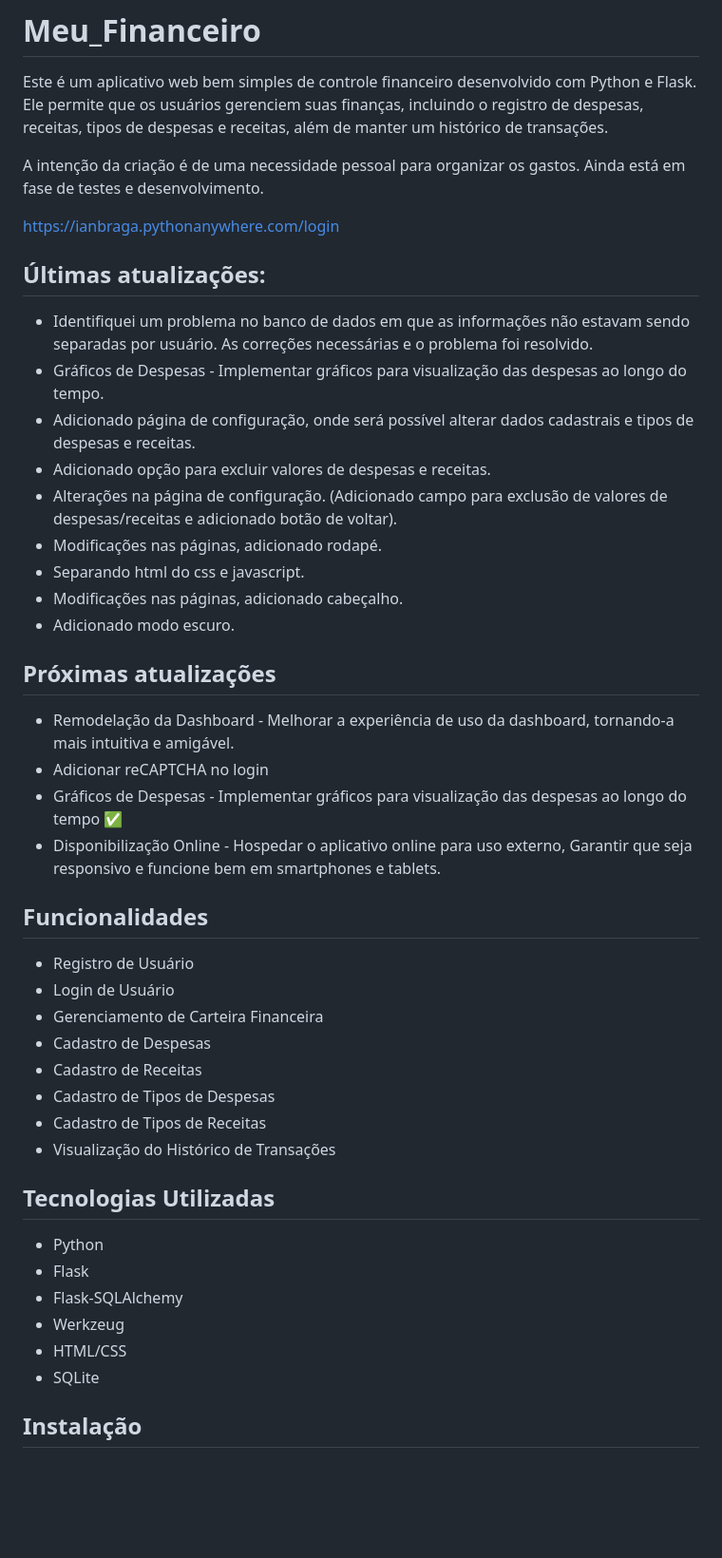
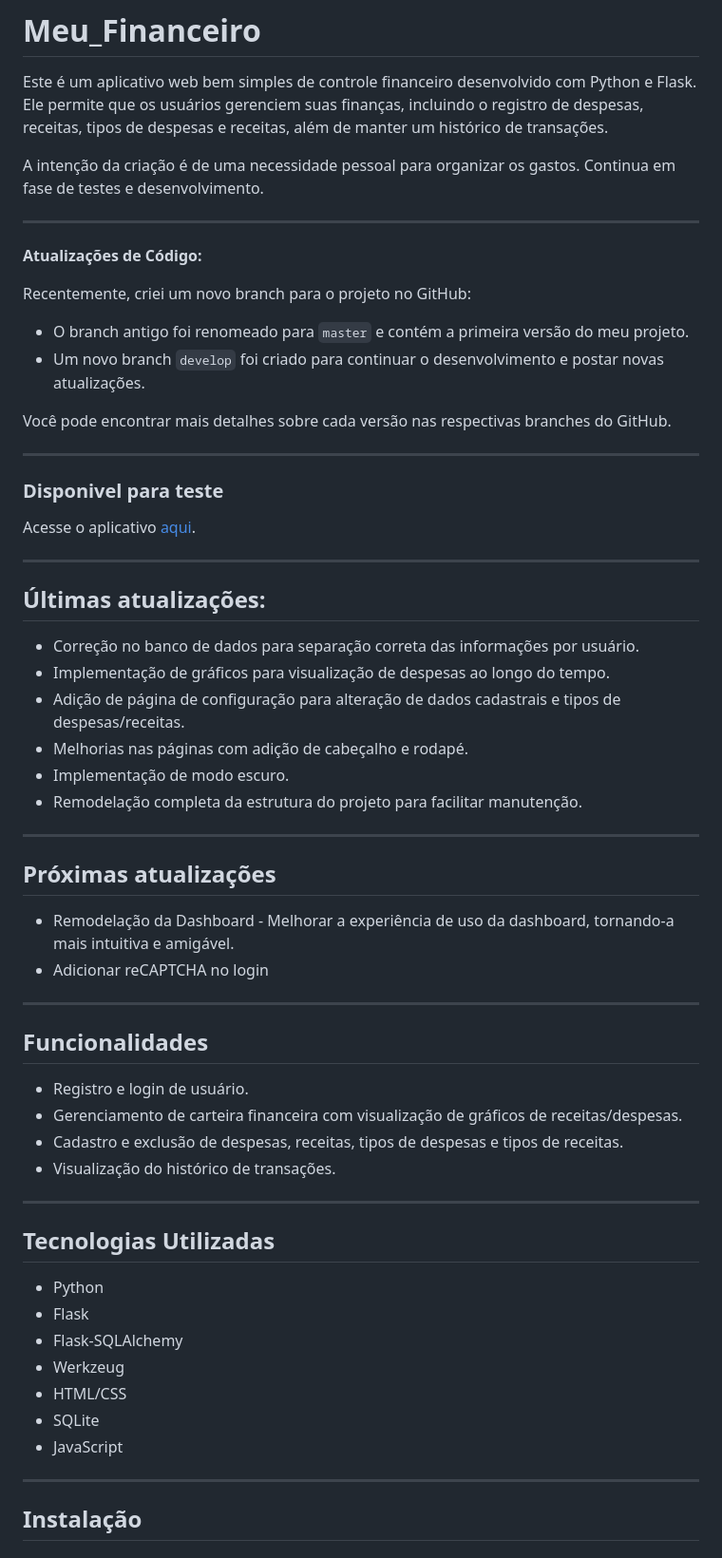
Before and after one commit to IanBraga96/Meu_Financeiro, a Markdown page: README.md, the part around one of its changes. Shown at 95% size. GitHub-like rendering; blank space fills up the shorter version.

```diff
--- a/README.md
+++ b/README.md
@@ -3,41 +3,46 @@
 Este é um aplicativo web bem simples de controle financeiro desenvolvido com Python e Flask. Ele permite que os usuários gerenciem suas finanças, incluindo o registro de despesas, receitas, tipos de despesas e receitas, além de manter um histórico de transações.
 
 A intenção da criação é de uma necessidade pessoal para organizar os gastos.
-Ainda está em fase de testes e desenvolvimento.
+Continua em fase de testes e desenvolvimento.
 
-https://ianbraga.pythonanywhere.com/login
+---
+**Atualizações de Código:**
 
+Recentemente, criei um novo branch para o projeto no GitHub:
+- O branch antigo foi renomeado para `master` e contém a primeira versão do meu projeto.
+- Um novo branch `develop` foi criado para continuar o desenvolvimento e postar novas atualizações.
 
+Você pode encontrar mais detalhes sobre cada versão nas respectivas branches do GitHub.
+
+---
+### Disponivel para teste
+Acesse o aplicativo [aqui](https://ianbraga.pythonanywhere.com/login).
+
+---
 ## Últimas atualizações:
 
-- Identifiquei um problema no banco de dados em que as informações não estavam sendo separadas por usuário. As correções necessárias e o problema foi resolvido.
-- Gráficos de Despesas - Implementar gráficos para visualização das despesas ao longo do tempo.
-- Adicionado página de configuração, onde será possível alterar dados cadastrais e tipos de despesas e receitas.
-- Adicionado opção para excluir valores de despesas e receitas.
-- Alterações na página de configuração. (Adicionado campo para exclusão de valores de despesas/receitas e adicionado botão de voltar).
-- Modificações nas páginas, adicionado rodapé.
-- Separando html do css e javascript.
-- Modificações nas páginas, adicionado cabeçalho.
-- Adicionado modo escuro.
+- Correção no banco de dados para separação correta das informações por usuário.
+- Implementação de gráficos para visualização de despesas ao longo do tempo.
+- Adição de página de configuração para alteração de dados cadastrais e tipos de despesas/receitas.
+- Melhorias nas páginas com adição de cabeçalho e rodapé.
+- Implementação de modo escuro.
+- Remodelação completa da estrutura do projeto para facilitar manutenção.
 
+---
 ## Próximas atualizações
 
 - Remodelação da Dashboard - Melhorar a experiência de uso da dashboard, tornando-a mais intuitiva e amigável.
 - Adicionar reCAPTCHA no login
-- Gráficos de Despesas - Implementar gráficos para visualização das despesas ao longo do tempo ✅
-- Disponibilização Online - Hospedar o aplicativo online para uso externo, Garantir que seja responsivo e funcione bem em smartphones e tablets.
 
+---
 ## Funcionalidades
 
-- Registro de Usuário
-- Login de Usuário
-- Gerenciamento de Carteira Financeira
-- Cadastro de Despesas
-- Cadastro de Receitas
-- Cadastro de Tipos de Despesas
-- Cadastro de Tipos de Receitas
-- Visualização do Histórico de Transações
+- Registro e login de usuário.
+- Gerenciamento de carteira financeira com visualização de gráficos de receitas/despesas.
+- Cadastro e exclusão de despesas, receitas, tipos de despesas e tipos de receitas.
+- Visualização do histórico de transações.
 
+---
 ## Tecnologias Utilizadas
 
 - Python
@@ -46,7 +51,9 @@ https://ianbraga.pythonanywhere.com/login
 - Werkzeug
 - HTML/CSS
 - SQLite
+- JavaScript
 
+---
 ## Instalação
 
 ### Pré-requisitos
```
Also changed, not shown: other parts of README.md (+11 -2 lines).
